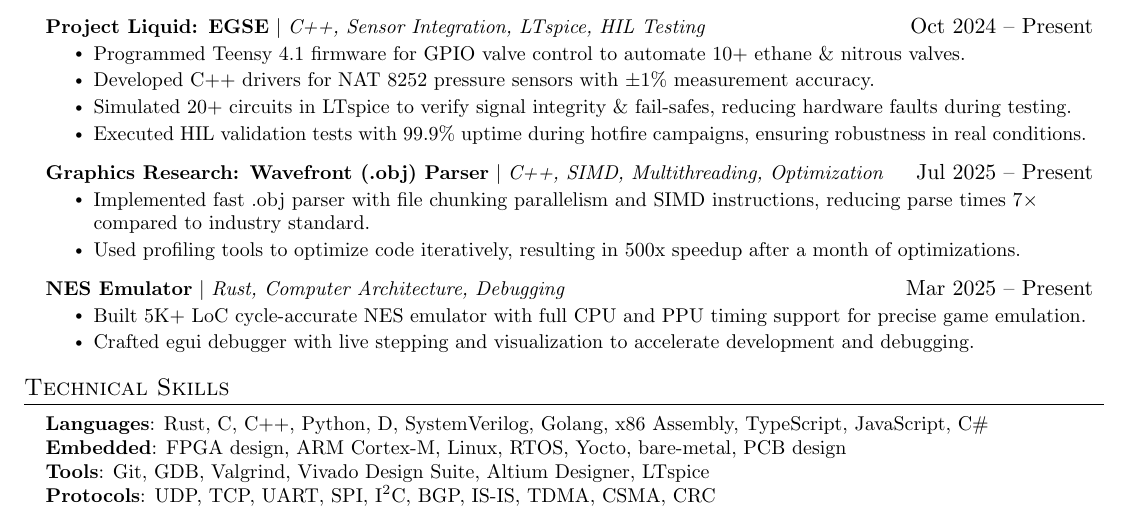
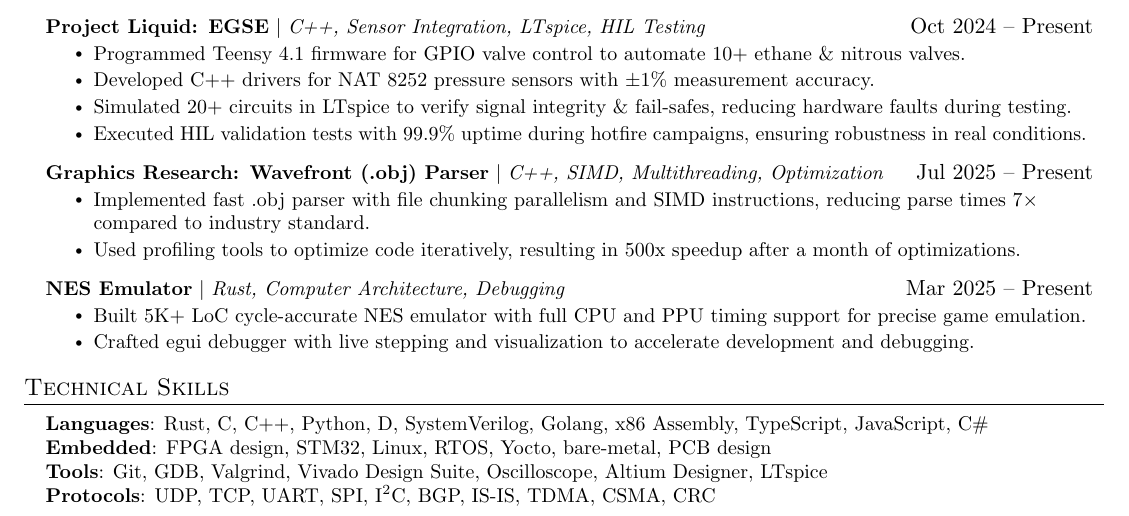
Before and after one commit to Nathan5563/Resume, a LaTeX document (main.tex): part of the page, cut so that both start at the same text. Compiled offline with pdfLaTeX.

Commit message:
content: New skills

```diff
--- a/main.tex
+++ b/main.tex
@@ -191,8 +191,8 @@
  \begin{itemize}[leftmargin=0.15in, label={}]
     \small{\item{
      \textbf{Languages}{: Rust, C, C++, Python, D, SystemVerilog, Golang, x86 Assembly, TypeScript, JavaScript, C\#} \\
-     \textbf{Embedded}{: FPGA design, ARM Cortex-M, Linux, RTOS, Yocto, bare-metal, PCB design} \\
-     \textbf{Tools}{: Git, GDB, Valgrind, Vivado Design Suite, Altium Designer, LTspice} \\
+     \textbf{Embedded}{: FPGA design, STM32, Linux, RTOS, Yocto, bare-metal, PCB design} \\
+     \textbf{Tools}{: Git, GDB, Valgrind, Vivado Design Suite, Oscilloscope, Altium Designer, LTspice} \\
      \textbf{Protocols}{: UDP, TCP, UART, SPI, I$^2$C, BGP, IS-IS, TDMA, CSMA, CRC} \\
     }}
  \end{itemize}
```
